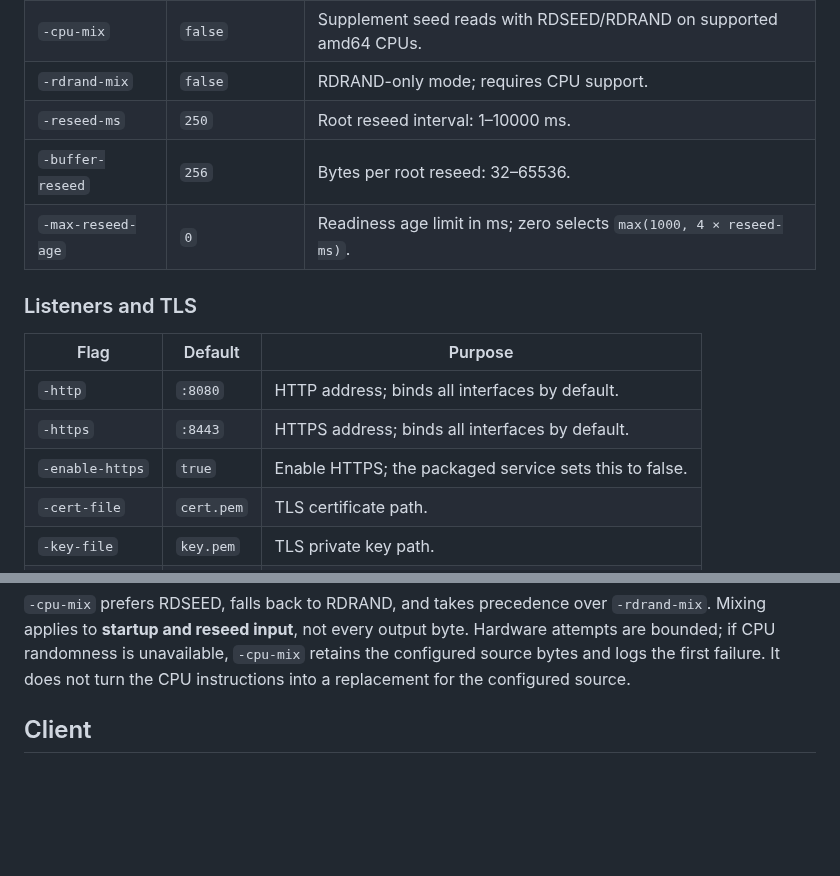
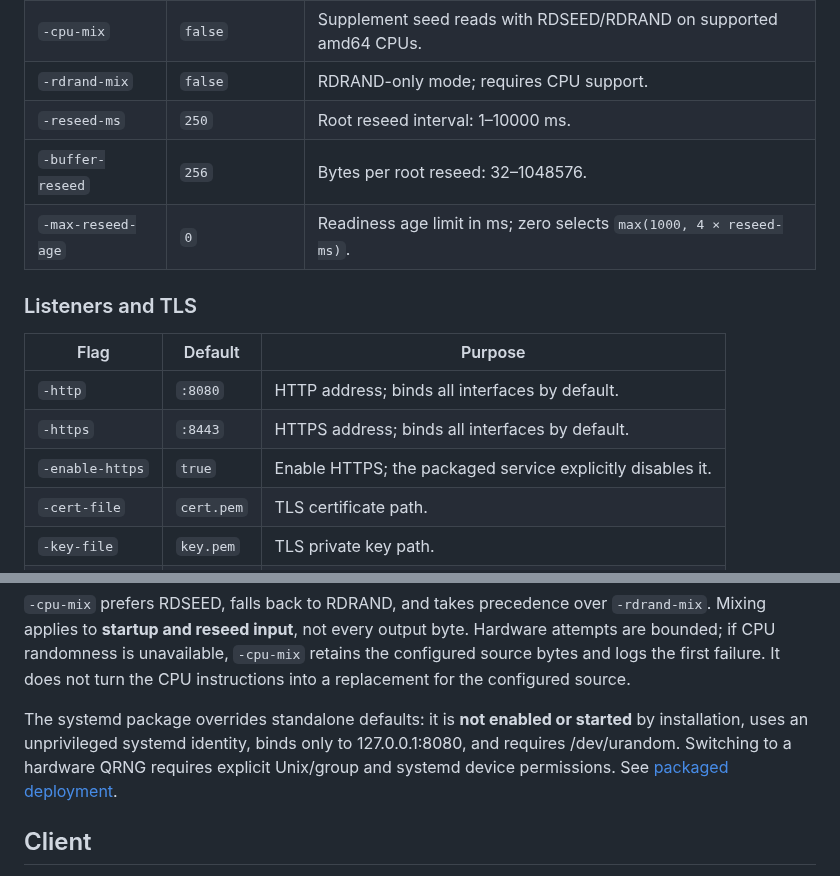
Before and after one commit to fantuz/entropy-service, a Markdown page: docs/configuration.md, 2 parts joined by grey strips. GitHub-like rendering; blank space fills up the shorter version.

Commit message:
docs: record conservative packaging defaults and deployment decisions

```diff
--- a/docs/configuration.md
+++ b/docs/configuration.md
@@ -16,7 +16,7 @@ All server timing flags accept **plain integer milliseconds**, without a unit su
 | `-cpu-mix` | `false` | Supplement seed reads with RDSEED/RDRAND on supported amd64 CPUs. |
 | `-rdrand-mix` | `false` | RDRAND-only mode; requires CPU support. |
 | `-reseed-ms` | `250` | Root reseed interval: 1–10000 ms. |
-| `-buffer-reseed` | `256` | Bytes per root reseed: 32–65536. |
+| `-buffer-reseed` | `256` | Bytes per root reseed: 32–1048576. |
 | `-max-reseed-age` | `0` | Readiness age limit in ms; zero selects `max(1000, 4 × reseed-ms)`. |
 
 ### Listeners and TLS
@@ -25,7 +25,7 @@ All server timing flags accept **plain integer milliseconds**, without a unit su
 | --- | --- | --- |
 | `-http` | `:8080` | HTTP address; binds all interfaces by default. |
 | `-https` | `:8443` | HTTPS address; binds all interfaces by default. |
-| `-enable-https` | `true` | Enable HTTPS; the packaged service sets this to false. |
+| `-enable-https` | `true` | Enable HTTPS; the packaged service explicitly disables it. |
 | `-cert-file` | `cert.pem` | TLS certificate path. |
 | `-key-file` | `key.pem` | TLS private key path. |
 | `-debug` | `false` | Debug output and loopback pprof on port 6060. |
@@ -63,6 +63,8 @@ already opened source during a later reseed does not switch readers.
 Source selection establishes neither entropy quality nor physical provenance.
 
 `-cpu-mix` prefers RDSEED, falls back to RDRAND, and takes precedence over `-rdrand-mix`. Mixing applies to **startup and reseed input**, not every output byte. Hardware attempts are bounded; if CPU randomness is unavailable, `-cpu-mix` retains the configured source bytes and logs the first failure. It does not turn the CPU instructions into a replacement for the configured source.
+
+The systemd package overrides standalone defaults: it is **not enabled or started** by installation, uses an unprivileged systemd identity, binds only to 127.0.0.1:8080, and requires /dev/urandom. Switching to a hardware QRNG requires explicit Unix/group and systemd device permissions. See [packaged deployment](packaged-service.md).
 
 ## Client
 
```
